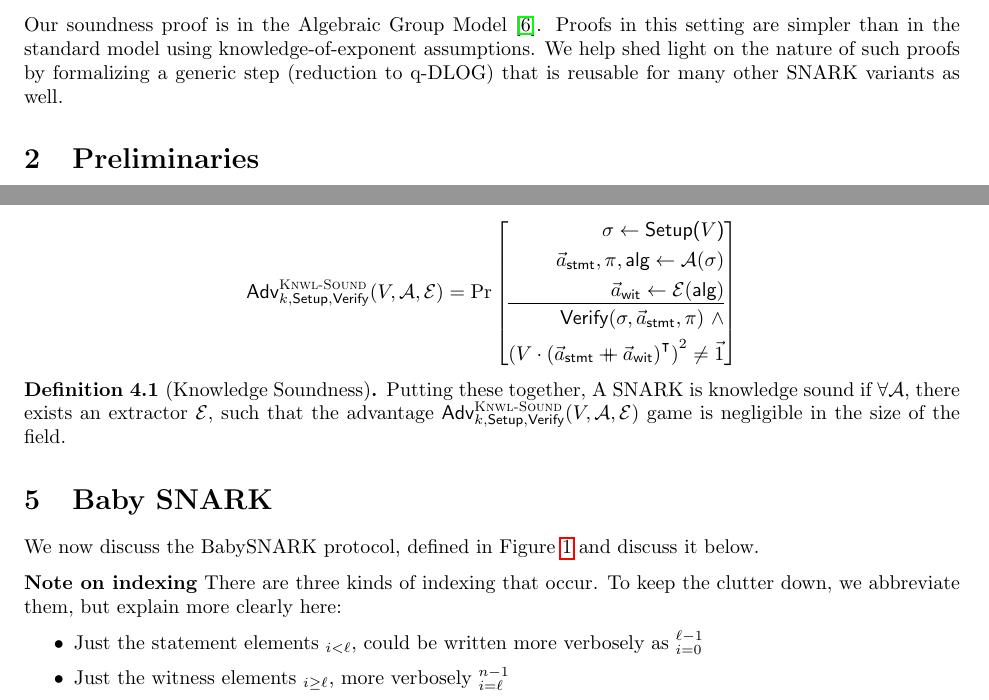
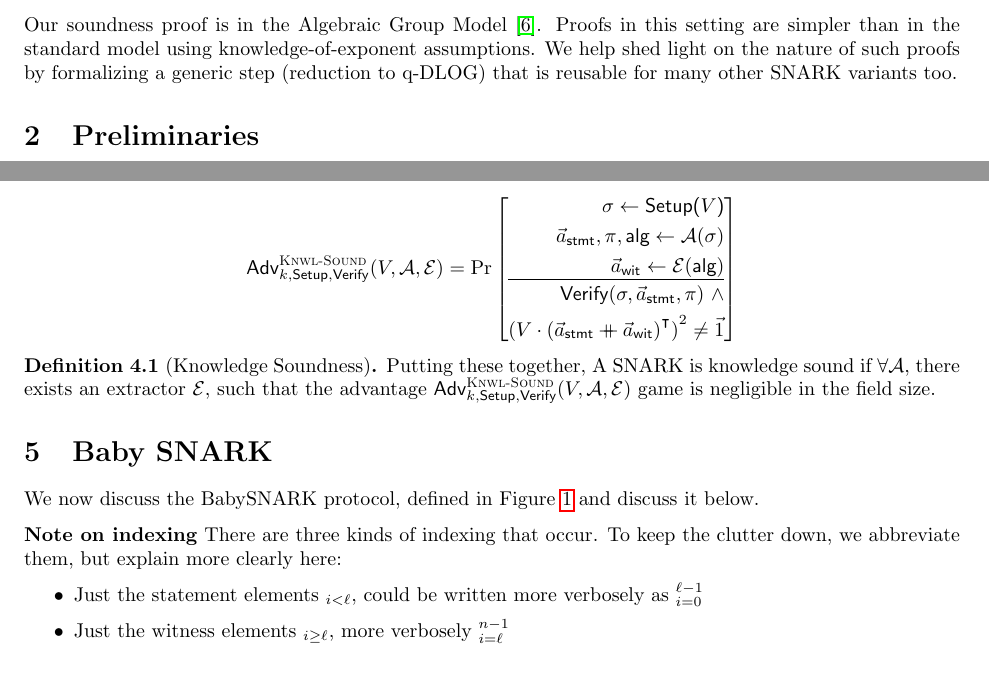
Before and after one commit to initc3/babySNARK, a LaTeX document (writeup/main.tex): two parts of pages 2 and 4 of 9, joined at a grey line, cut so that both start at the same text, the shorter picture padded with empty space. Compiled offline with pdfLaTeX.

Commit message:
small wording changes

```diff
--- a/writeup/main.tex
+++ b/writeup/main.tex
@@ -91,7 +91,7 @@ The constraint system we describe, while expressive enough to embed boolean circ
 
 Other presentations carry around a constant $a_0=1$ term, separately from the statement $a_1,\dots,a_\ell$; since this can just be included in the statement, we elide this to save a few symbols.
 
-Our soundness proof is in the Algebraic Group Model~\cite{fuchsbauer2018algebraic}. Proofs in this setting are simpler than in the standard model using knowledge-of-exponent assumptions. We help shed light on the nature of such proofs by formalizing a generic step (reduction to q-DLOG) that is reusable for many other SNARK variants as well.
+Our soundness proof is in the Algebraic Group Model~\cite{fuchsbauer2018algebraic}. Proofs in this setting are simpler than in the standard model using knowledge-of-exponent assumptions. We help shed light on the nature of such proofs by formalizing a generic step (reduction to q-DLOG) that is reusable for many other SNARK variants too.
 
 \section{Preliminaries}
 
@@ -250,7 +250,7 @@ The following attack game lets the adversary choose both the statement and the p
   \]
 
 \begin{definition}[Knowledge Soundness]
-Putting these together, A SNARK is knowledge sound if $\forall \Adv$, there exists an extractor $\Ext$, such that the advantage  $\textsf{Adv}^{\textsc{Knwl-Sound}}_{k,\textsf{Setup},\textsf{Verify}}(V, \Adv, \Ext)$ game is negligible in the size of the field.
+Putting these together, A SNARK is knowledge sound if $\forall \Adv$, there exists an extractor $\Ext$, such that the advantage  $\textsf{Adv}^{\textsc{Knwl-Sound}}_{k,\textsf{Setup},\textsf{Verify}}(V, \Adv, \Ext)$ game is negligible in the field size.
 \end{definition}
 
 \section{Baby SNARK}
```
